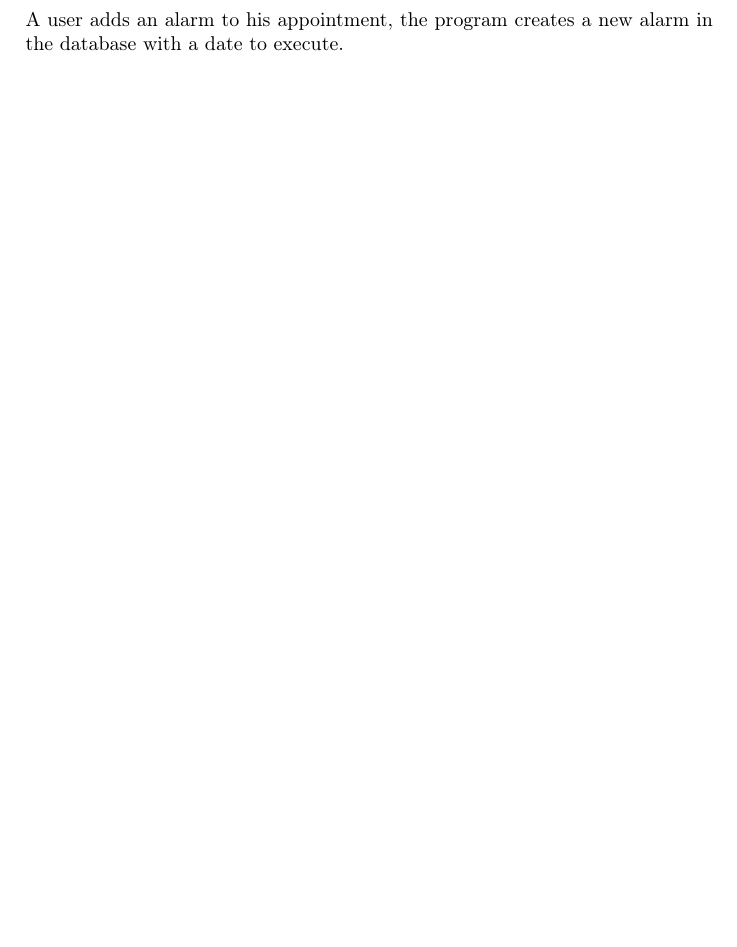
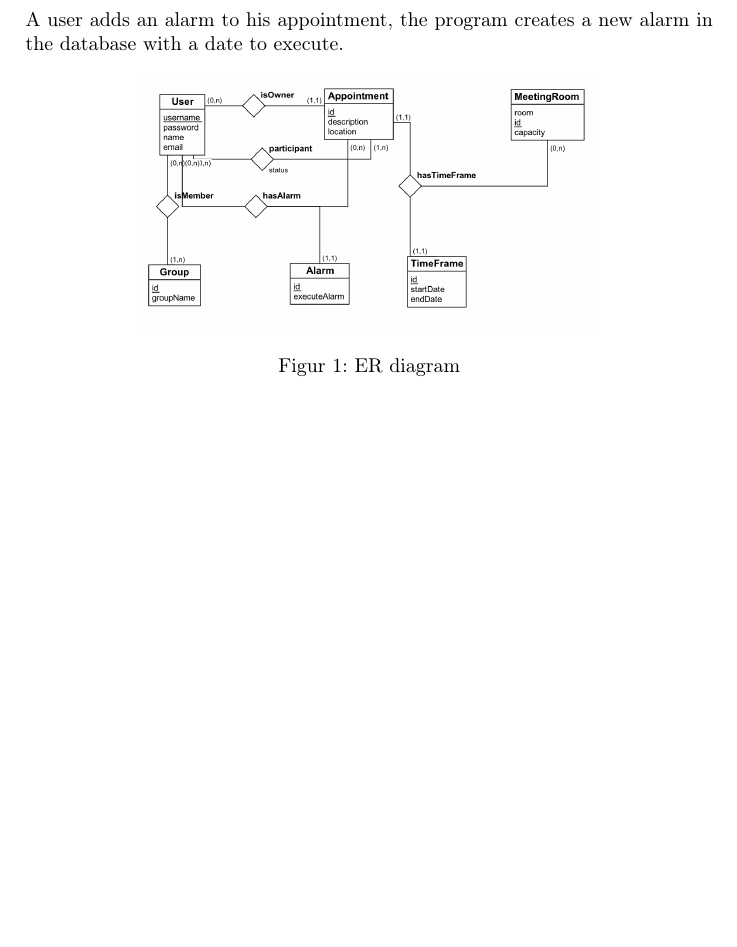
Before and after one commit to finninde/fellesprosjekt, a LaTeX document (db1/db1.tex): part of page 3 of 3, cut so that both start at the same text, the shorter picture padded with empty space. Compiled offline with pdfLaTeX.

Commit message:
db stuff

```diff
--- a/db1/db1.tex
+++ b/db1/db1.tex
@@ -48,3 +48,7 @@ This will be much like Krav 7, but instead of fetching information for only one
 \subsection*{Krav 14}
 A user adds an alarm to his appointment, the program creates a new alarm in the database with a date to execute.
 
+\begin{figure}[h!]
+    \begin{center}
+        \includegraphics[width=8cm]{erdiagram.png}
+        \caption{ER diagram}
```
Also changed, not shown: db1/erdiagram.png (added), db1/db1.tex (3 more changed lines).
